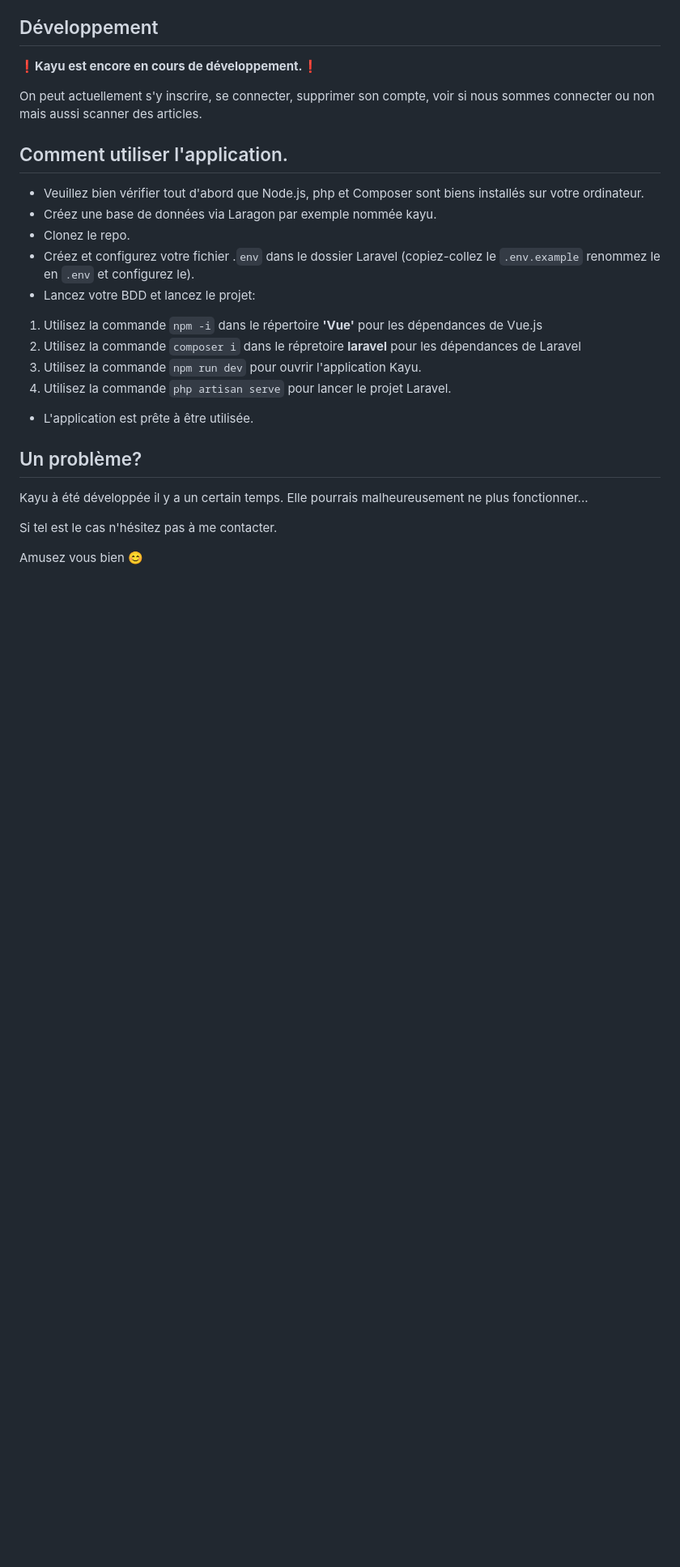
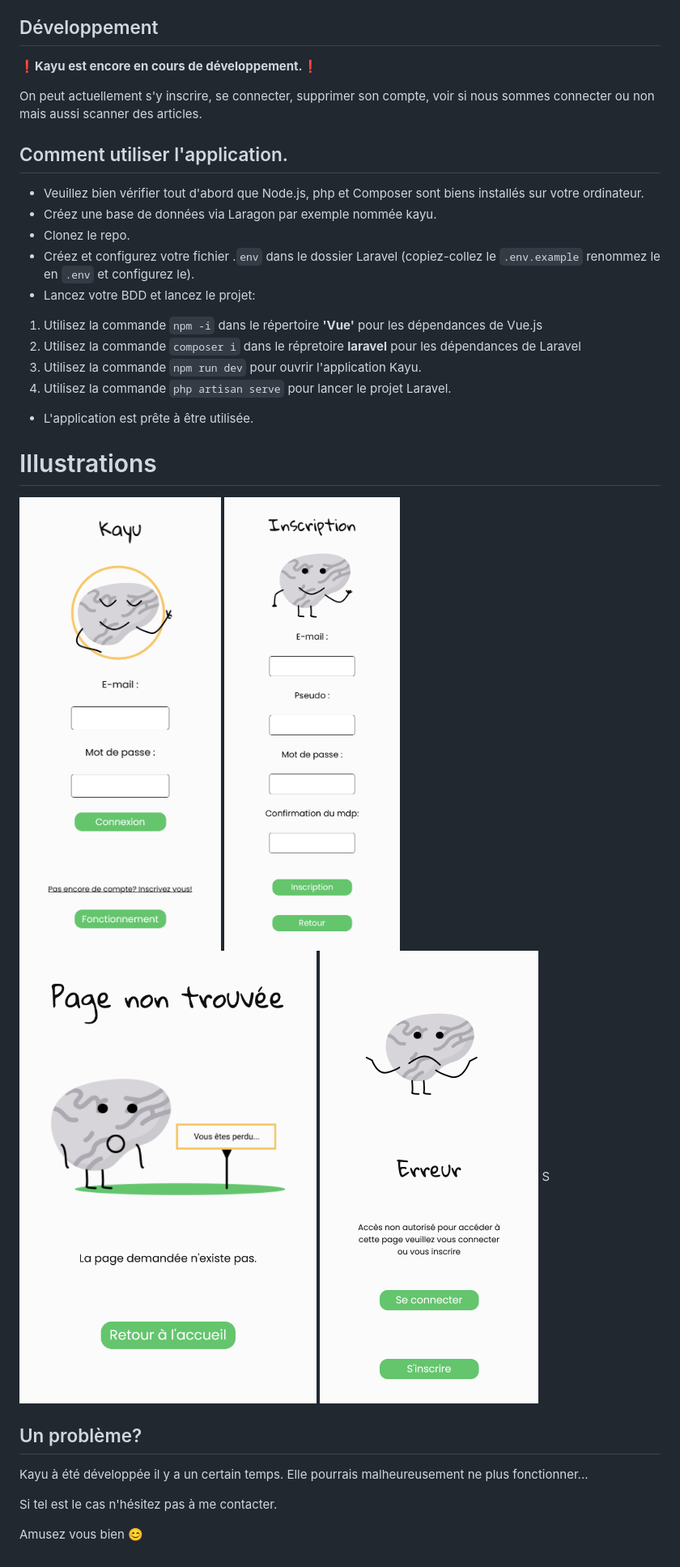
Before and after one commit to Benoit-nwk/Kayu, a Markdown page: README.md, the part around the change. Shown at 81% size. Drawn GitHub-style; pictures changed too: readme-images/kayu-404.png (added), readme-images/kayu-accessdenied.png (added), readme-images/kayu-login.png (added); blank space fills up the shorter version.

```diff
--- a/README.md
+++ b/README.md
@@ -38,6 +38,15 @@ On peut actuellement s'y inscrire, se connecter, supprimer son compte, voir si n
 4. Utilisez la commande ``php artisan serve`` pour lancer le projet Laravel.
 - L'application est prête à être utilisée.
 
+
+# Illustrations
+
+![Log-In](./readme-images/kayu-login.png "Log-In")
+![Register](./readme-images/kayu-signin.png "Register")
+![NotFound](./readme-images/kayu-404.png "NotFound")
+![AccessDenied](./readme-images/kayu-accessdenied.png "AccessDenied") S
+
+
 ## Un problème?
 
 Kayu à été développée il y a un certain temps. Elle pourrais malheureusement ne plus fonctionner...
```
Also changed, not shown: 2 other files.
